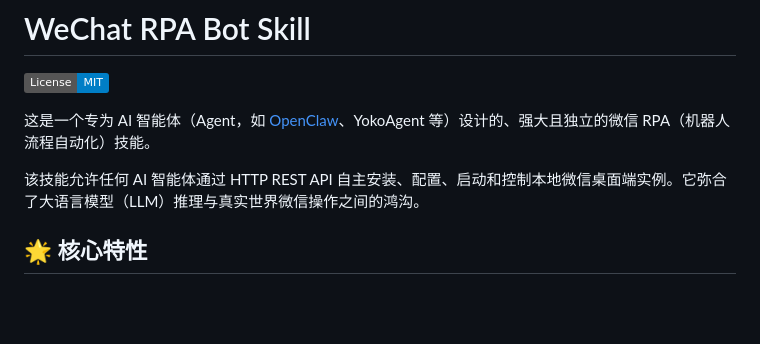
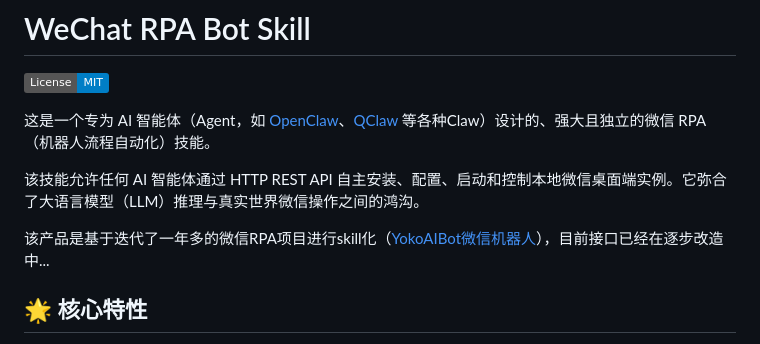
Before and after one commit to LeoMusk/wechat-rpa-bot-skill, a Markdown page: README.md, the part around the change. Drawn GitHub-style; badges without logos; blank space fills up the shorter version.

```diff
--- a/README.md
+++ b/README.md
@@ -2,9 +2,11 @@
 
 [![License: MIT](https://img.shields.io/badge/License-MIT-blue.svg)](https://opensource.org/licenses/MIT)
 
-这是一个专为 AI 智能体（Agent，如 [OpenClaw](https://github.com/openclaw/openclaw)、YokoAgent 等）设计的、强大且独立的微信 RPA（机器人流程自动化）技能。
+这是一个专为 AI 智能体（Agent，如 [OpenClaw](https://github.com/openclaw/openclaw)、[QClaw](https://qclaw.qq.com/) 等各种Claw）设计的、强大且独立的微信 RPA（机器人流程自动化）技能。
 
 该技能允许任何 AI 智能体通过 HTTP REST API 自主安装、配置、启动和控制本地微信桌面端实例。它弥合了大语言模型（LLM）推理与真实世界微信操作之间的鸿沟。
+
+该产品是基于迭代了一年多的微信RPA项目进行skill化（[YokoAIBot微信机器人](https://www.yokoagi.com/)），目前接口已经在逐步改造中...
 
 ## 🌟 核心特性
 
```
